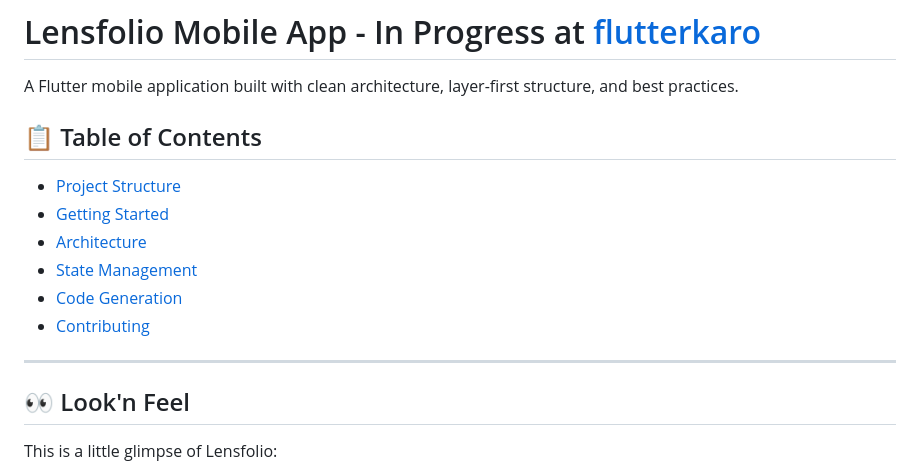
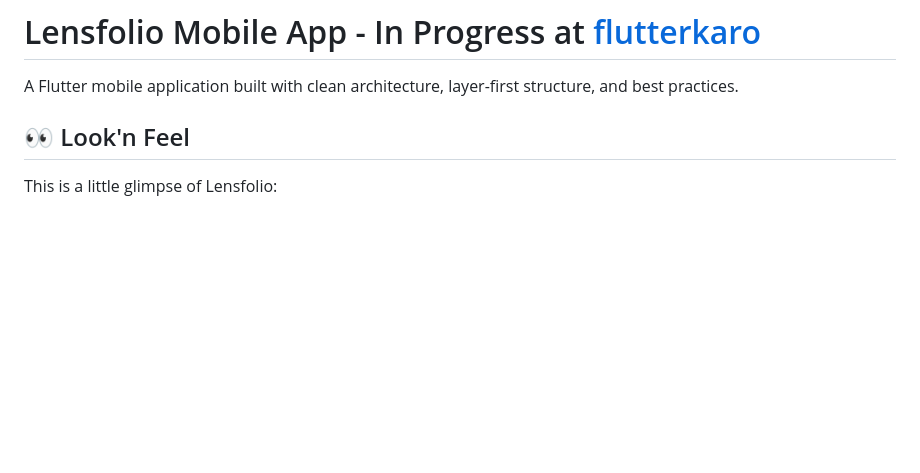
Before and after one commit to mhmzdev/lensfolio_mobile_app, a Markdown page: README.md, the part around the change. Drawn GitHub-style; blank space fills up the shorter version.

```diff
--- a/README.md
+++ b/README.md
@@ -1,17 +1,6 @@
 # Lensfolio Mobile App - In Progress at [flutterkaro](https://flutterkaro.mhmz.dev)
 
 A Flutter mobile application built with clean architecture, layer-first structure, and best practices.
-
-## 📋 Table of Contents
-
-- [Project Structure](#project-structure)
-- [Getting Started](#getting-started)
-- [Architecture](#architecture)
-- [State Management](#state-management)
-- [Code Generation](#code-generation)
-- [Contributing](#contributing)
-
----
 
 ## 👀 Look'n Feel
 This is a little glimpse of Lensfolio:
```
